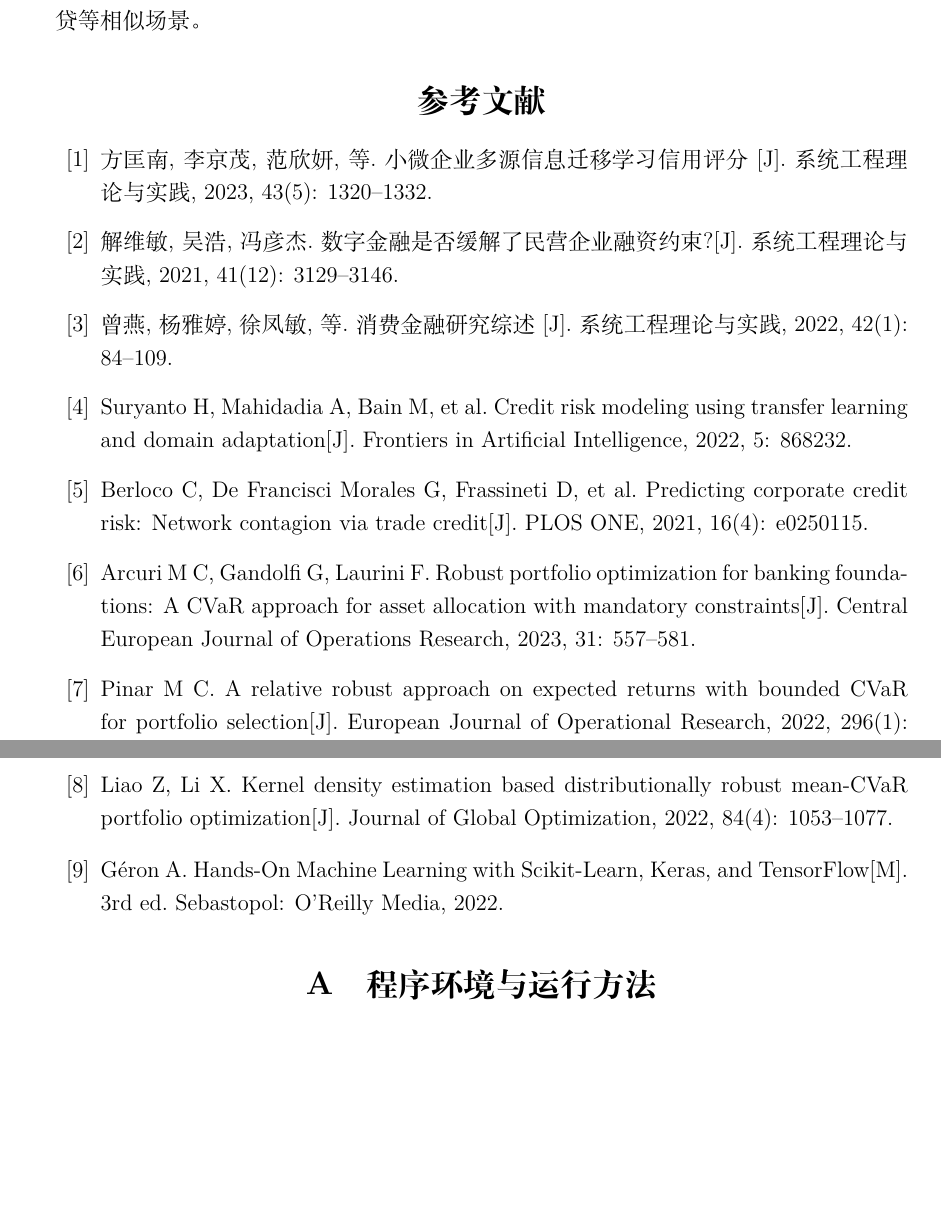
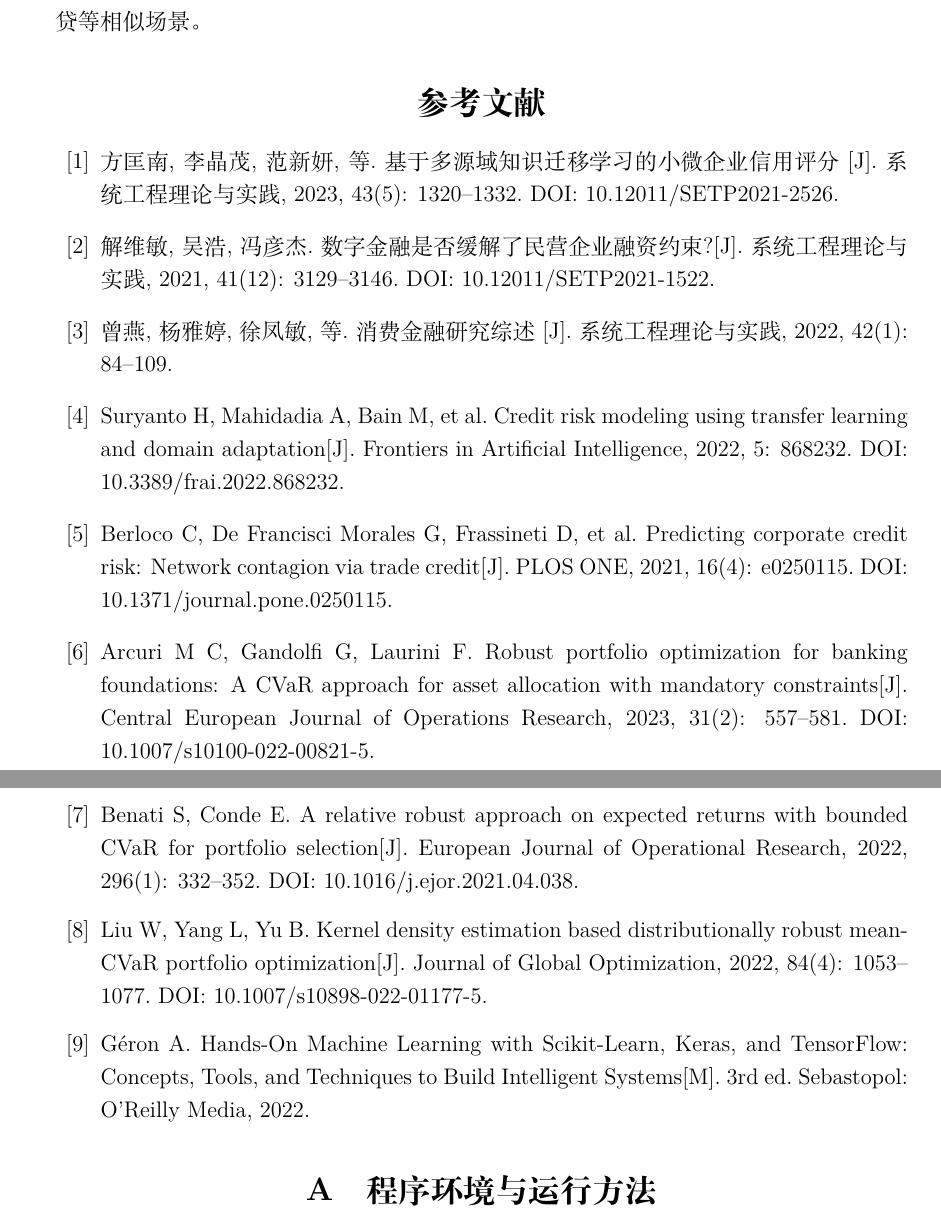
Before and after one commit to SuNu0/sme-credit-decision-modeling, a LaTeX document (paper/main.tex): two parts of pages 14 and 15 of 16, joined at a grey line, cut so that both start at the same text, the shorter picture padded with empty space. Compiled offline with XeLaTeX.

Commit message:
Correct and standardize references

```diff
--- a/paper/main.tex
+++ b/paper/main.tex
@@ -489,15 +489,15 @@ $\CVaR_{0.95}$ & 120.21 & 102.96 & 14.35\%\\
 结果显示，模型能够有效区分企业风险并形成满足业务约束的差异化授信方案。领域迁移显著缩小了源、目标样本的统计差异，稳健调整在总额不变的情况下明显降低极端情景损失。噪声试验、敏感性分析和收敛检验进一步表明，主要结论对普通数据误差和参数小幅变化较稳定。该框架可推广到供应链金融、小微企业保险定价和无抵押经营贷等相似场景。
 
 \begin{thebibliography}{99}
-\bibitem{fang2023} 方匡南, 李京茂, 范欣妍, 等. 小微企业多源信息迁移学习信用评分[J]. 系统工程理论与实践, 2023, 43(5): 1320--1332.
-\bibitem{xie2021} 解维敏, 吴浩, 冯彦杰. 数字金融是否缓解了民营企业融资约束?[J]. 系统工程理论与实践, 2021, 41(12): 3129--3146.
+\bibitem{fang2023} 方匡南, 李晶茂, 范新妍, 等. 基于多源域知识迁移学习的小微企业信用评分[J]. 系统工程理论与实践, 2023, 43(5): 1320--1332. DOI: 10.12011/SETP2021-2526.
+\bibitem{xie2021} 解维敏, 吴浩, 冯彦杰. 数字金融是否缓解了民营企业融资约束?[J]. 系统工程理论与实践, 2021, 41(12): 3129--3146. DOI: 10.12011/SETP2021-1522.
 \bibitem{zeng2022} 曾燕, 杨雅婷, 徐凤敏, 等. 消费金融研究综述[J]. 系统工程理论与实践, 2022, 42(1): 84--109.
-\bibitem{suryanto2022} Suryanto H, Mahidadia A, Bain M, et al. Credit risk modeling using transfer learning and domain adaptation[J]. Frontiers in Artificial Intelligence, 2022, 5: 868232.
-\bibitem{berloco2021} Berloco C, De Francisci Morales G, Frassineti D, et al. Predicting corporate credit risk: Network contagion via trade credit[J]. PLOS ONE, 2021, 16(4): e0250115.
-\bibitem{arcuri2023} Arcuri M C, Gandolfi G, Laurini F. Robust portfolio optimization for banking foundations: A CVaR approach for asset allocation with mandatory constraints[J]. Central European Journal of Operations Research, 2023, 31: 557--581.
-\bibitem{pinar2022} Pinar M C. A relative robust approach on expected returns with bounded CVaR for portfolio selection[J]. European Journal of Operational Research, 2022, 296(1): 325--338.
-\bibitem{liao2022} Liao Z, Li X. Kernel density estimation based distributionally robust mean-CVaR portfolio optimization[J]. Journal of Global Optimization, 2022, 84(4): 1053--1077.
-\bibitem{geron2022} G\'eron A. Hands-On Machine Learning with Scikit-Learn, Keras, and TensorFlow[M]. 3rd ed. Sebastopol: O'Reilly Media, 2022.
+\bibitem{suryanto2022} Suryanto H, Mahidadia A, Bain M, et al. Credit risk modeling using transfer learning and domain adaptation[J]. Frontiers in Artificial Intelligence, 2022, 5: 868232. DOI: 10.3389/frai.2022.868232.
+\bibitem{berloco2021} Berloco C, De Francisci Morales G, Frassineti D, et al. Predicting corporate credit risk: Network contagion via trade credit[J]. PLOS ONE, 2021, 16(4): e0250115. DOI: 10.1371/journal.pone.0250115.
+\bibitem{arcuri2023} Arcuri M C, Gandolfi G, Laurini F. Robust portfolio optimization for banking foundations: A CVaR approach for asset allocation with mandatory constraints[J]. Central European Journal of Operations Research, 2023, 31(2): 557--581. DOI: 10.1007/s10100-022-00821-5.
+\bibitem{pinar2022} Benati S, Conde E. A relative robust approach on expected returns with bounded CVaR for portfolio selection[J]. European Journal of Operational Research, 2022, 296(1): 332--352. DOI: 10.1016/j.ejor.2021.04.038.
+\bibitem{liao2022} Liu W, Yang L, Yu B. Kernel density estimation based distributionally robust mean-CVaR portfolio optimization[J]. Journal of Global Optimization, 2022, 84(4): 1053--1077. DOI: 10.1007/s10898-022-01177-5.
+\bibitem{geron2022} G\'eron A. Hands-On Machine Learning with Scikit-Learn, Keras, and TensorFlow: Concepts, Tools, and Techniques to Build Intelligent Systems[M]. 3rd ed. Sebastopol: O'Reilly Media, 2022.
 \end{thebibliography}
 
 \appendix
```
Also changed, not shown: paper/main.pdf.
